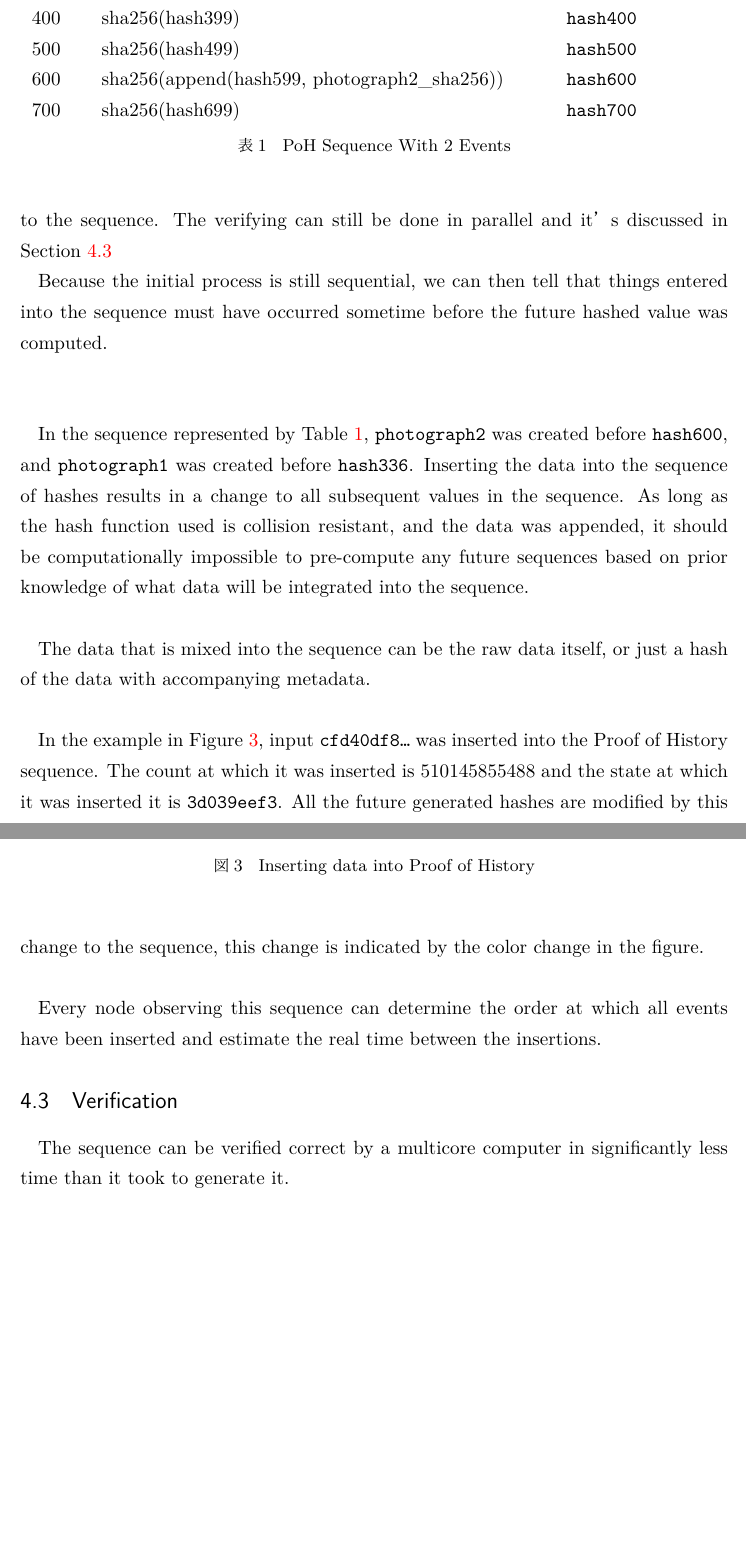
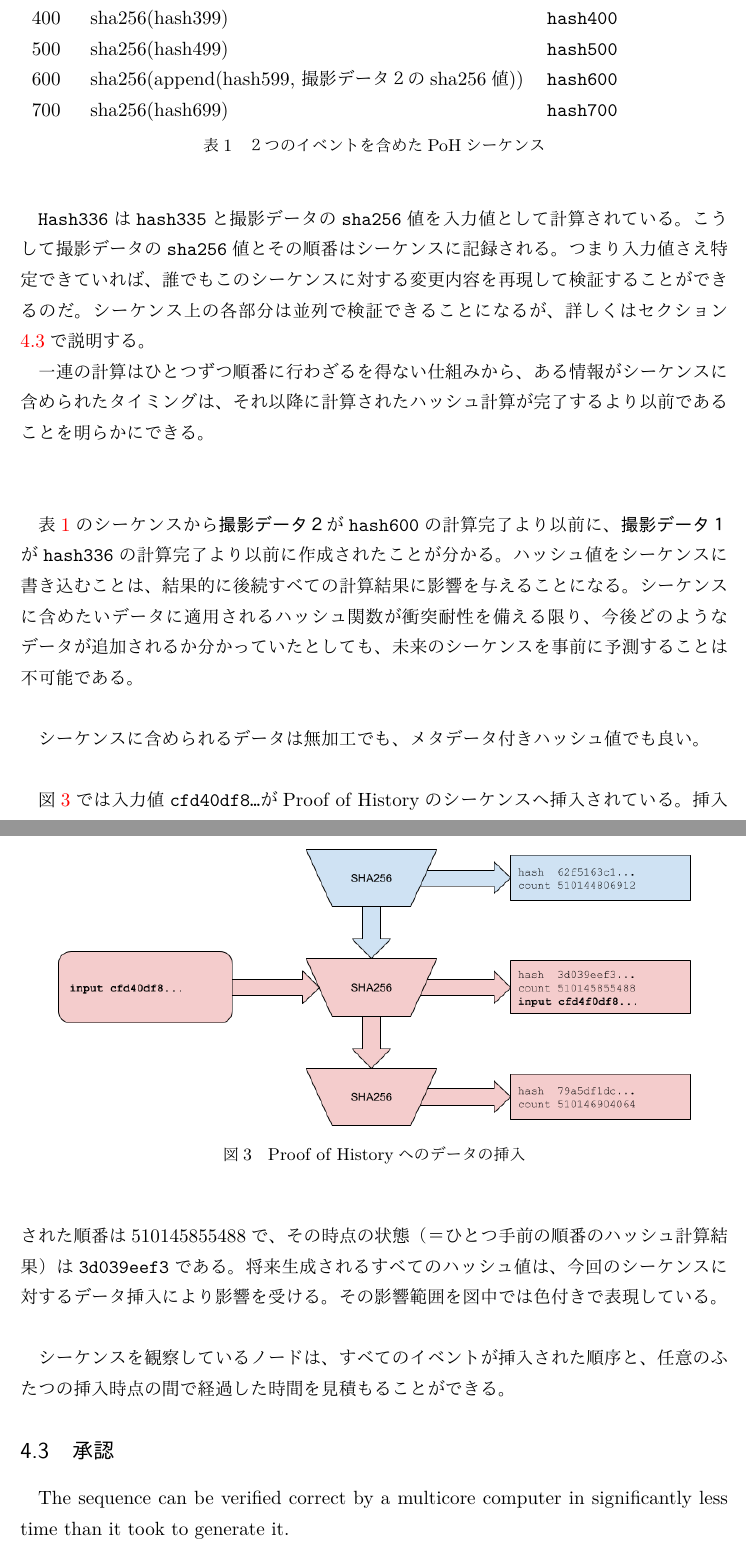
Before and after one commit to solana-labs/whitepaper, a LaTeX document (transl/jp/main_jp.tex): two parts of pages 7 and 8 of 33, joined at a grey line, cut so that both start at the same text, the shorter picture padded with empty space. The pictures show the PDF file transl/jp/main_jp.pdf that the author committed with the source.

Commit message:
translated until "4.2 Timestamp for Events"

```diff
--- a/transl/jp/main_jp.tex
+++ b/transl/jp/main_jp.tex
@@ -81,3 +81,4 @@ Proof of Historyは任意の二つのイベントに挟まれた時間の経過
 \begin{center}
   \begin{tabular}{  l  l  r }
 %    \hline
+    \multicolumn{3}{c}{PoHシーケンス} \\
@@ -114,7 +114,7 @@ Proof of Historyは任意の二つのイベントに挟まれた時間の経過
   \begin{center}
     \centering
     \includegraphics[width=0.5\textwidth]{../../figures/poh_sequence_001.png}
-    \caption[Figure 2]{Proof of History sequence\label{fig:poh_seq}}
+    \caption[Figure 2]{Proof of Historyシーケンス\label{fig:poh_seq}}
   \end{center}
   \end{figure}
 
@@ -122 +122,2 @@ Proof of Historyは任意の二つのイベントに挟まれた時間の経過
 
+上述の通り、このハッシュ値のシーケンスは、あるデータがシーケンスに含められる以前に、対象のデータが作成されていたことの記録として用いることができる。それはデータと現在の順序に弾き出されて来たハッシュ値に`combine`関数を適用することで、順序と値が組み合わされた計算結果が記録として残るためである。このとき任意のイベントデータが暗号学的にユニークなハッシュ値に変換される。'combine'関数は常に強衝突耐性を備え、単純に計算結果を積み重ねていくことができる。結果的に得られたハッシュ値はそのデータにとってのタイムスタンプとなる。それは以前のハッシュ値を基にして生成されたハッシュ値であるため、以前に記録されたデータよりも後に生成されていることが言えるからである。\\
@@ -124,6 +124,6 @@ This sequence of hashes can also be used to record that some piece of data was c
 
-\noindent For example:\\\\\noindent
+\noindent 例\\\\\noindent
 \begin{center}
   \begin{tabular}{ l l r }
-    \multicolumn{3}{c}{PoH Sequence} \\
+    \multicolumn{3}{c}{PoHシーケンス} \\
     \hline
@@ -146,2 +145,3 @@ any arbitrary digital data was created:\\\\\noindent
     $200$ & sha256(\texttt{hash199}) & \texttt{hash200} \\
     $300$  & sha256(\texttt{hash299}) & \texttt{hash300}\\
+    $336$ & sha256(append(\texttt{hash335}, 撮影データのsha256値)) & \texttt{hash336}\\
@@ -157,11 +152,8 @@ sequence output. So anyone verifying this sequence can then recreate
-this change to the sequence. The verifying can still be done in
-parallel and it’s discussed in Section~\ref{poh:verify}
+\texttt{Hash336}は\texttt{hash335}と撮影データの\texttt{sha256}値を入力値として計算されている。こうして撮影データの\texttt{sha256}値とその順番はシーケンスに記録される。つまり入力値さえ特定できていれば、誰でもこのシーケンスに対する変更内容を再現して検証することができるのだ。シーケンス上の各部分は並列で検証できることになるが、詳しくはセクション\ref{poh:verify}で説明する。
 
-Because the initial process is still sequential, we can then tell that things entered into the sequence must have occurred sometime before the future hashed value was computed.
+一連の計算はひとつずつ順番に行わざるを得ない仕組みから、ある情報がシーケンスに含められたタイミングは、それ以降に計算されたハッシュ計算が完了するより以前であることを明らかにできる。
 
 \begin{center}
   \begin{table}
   \begin{tabular}{l l r}
-    \multicolumn{3}{c}{POH Sequence} \\ \hline
-    Index & Operation & Output Hash \\ \hline
-    $1$ & sha256(\char`\"any random starting value\char`\") & \texttt{hash1} \\
+    \multicolumn{3}{c}{POHシーケンス} \\ \hline
@@ -168,2 +162,3 @@ Because the initial process is still sequential, we can then tell that things en
     $200$ & sha256(hash199) & \texttt{hash200} \\
     $300$ & sha256(hash299) & \texttt{hash300} \\
+    $336$ & sha256(append(hash335, 撮影データ１のsha256値)) & \texttt{hash336}\\
@@ -171,30 +165,29 @@ Because the initial process is still sequential, we can then tell that things en
     $400$ & sha256(hash399) & \texttt{hash400} \\
     $500$ & sha256(hash499) & \texttt{hash500}\\
-    $600$ & sha256(append(hash599, photograph2\_sha256)) & \texttt{hash600}\\
+    $600$ & sha256(append(hash599, 撮影データ２のsha256値)) & \texttt{hash600}\\
     $700$ & sha256(hash699) & \texttt{hash700}\\
     \end{tabular}
-    \caption[Table 1]{PoH Sequence With 2 Events\label{table:multievent}}
+    \caption[Table 1]{２つのイベントを含めたPoHシーケンス\label{table:multievent}}
     \end{table}
 \end{center}
 
-In the sequence represented by Table~\ref{table:multievent}, \texttt{photograph2} was created before \texttt{hash600}, and
-\texttt{photograph1} was created before \texttt{hash336}. Inserting the data into the sequence of hashes results in a change to all subsequent values in the sequence. As long as the hash function used is collision resistant, and the data was appended, it should be computationally impossible to pre-compute any future sequences based on prior knowledge of what data will be integrated into the sequence.\\
+表\ref{table:multievent}のシーケンスから\texttt{撮影データ２}が\texttt{hash600}の計算完了より以前に、\texttt{撮影データ１}が\texttt{hash336}の計算完了より以前に作成されたことが分かる。ハッシュ値をシーケンスに書き込むことは、結果的に後続すべての計算結果に影響を与えることになる。シーケンスに含めたいデータに適用されるハッシュ関数が衝突耐性を備える限り、今後どのようなデータが追加されるか分かっていたとしても、未来のシーケンスを事前に予測することは不可能である。\\
 
-The data that is mixed into the sequence can be the raw data itself, or just a hash of the data with accompanying metadata.\\
+シーケンスに含められるデータは無加工でも、メタデータ付きハッシュ値でも良い。\\
 
 \begin{figure}[h]
   \begin{center}
     \centering
     \includegraphics[width=0.9\textwidth]{../../figures/fig_3.png}
-    \caption[Fig 3]{Inserting data into Proof of History\label{fig:poh_insert}}
+    \caption[Fig 3]{Proof of Historyへのデータの挿入\label{fig:poh_insert}}
   \end{center}
   \end{figure}
 
-  In the example in Figure~\ref{fig:poh_insert}, input \texttt{cfd40df8\ldots} was inserted into the Proof of History sequence. The count at which it was inserted is $510145855488$ and the state at which it was inserted it is \texttt{3d039eef3}. All the future generated hashes are modified by this change to the sequence, this change is indicated by the color change in the figure.\\
+  図\ref{fig:poh_insert}では入力値\texttt{cfd40df8\ldots}がProof of Historyのシーケンスへ挿入されている。挿入された順番は$510145855488$で、その時点の状態（＝ひとつ手前の順番のハッシュ計算結果）は\texttt{3d039eef3}である。将来生成されるすべてのハッシュ値は、今回のシーケンスに対するデータ挿入により影響を受ける。その影響範囲を図中では色付きで表現している。\\
 
-Every node observing this sequence can determine the order at which all events have been inserted and estimate the real time between the insertions.
+シーケンスを観察しているノードは、すべてのイベントが挿入された順序と、任意のふたつの挿入時点の間で経過した時間を見積もることができる。
 
-\subsection{Verification}\label{poh:verify}
+\subsection{承認}\label{poh:verify}
 The sequence can be verified correct by a multicore computer in significantly less time than it took to generate it.\\
 
 \noindent For example: \\\noindent
```
Also changed, not shown: transl/jp/main_jp.pdf, transl/jp/main_jp.tex (45 more changed lines).
